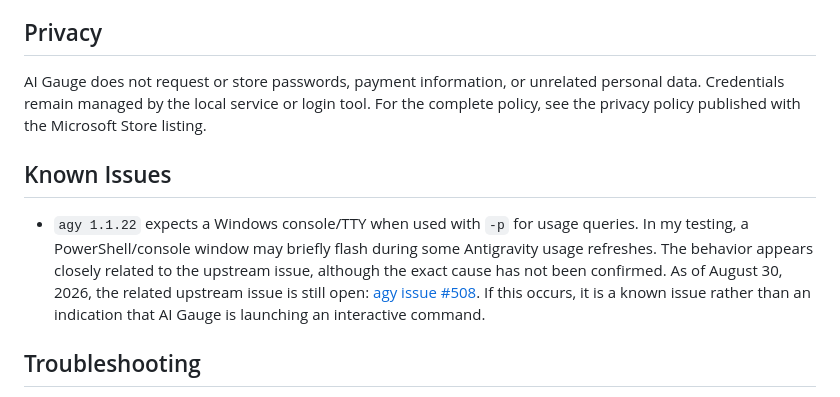
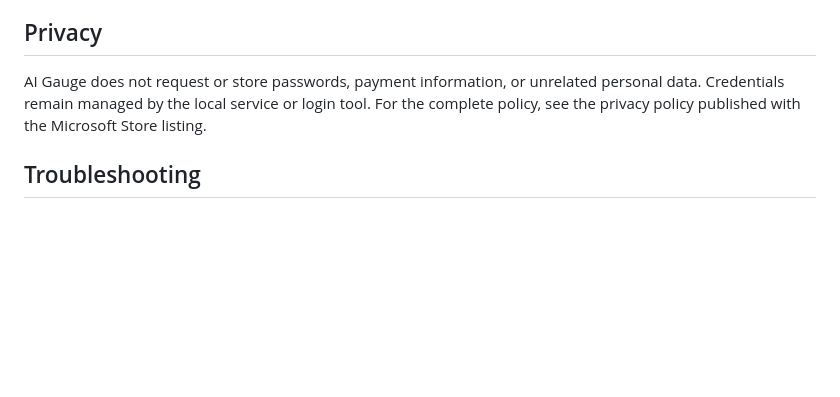
Before and after one commit to jmnote/aigauge, a Markdown page: README.md, the part around the change. GitHub-like rendering; blank space fills up the shorter version.

```diff
--- a/README.md
+++ b/README.md
@@ -44,16 +44,6 @@ AI Gauge does not request or store passwords, payment information, or unrelated
 Credentials remain managed by the local service or login tool. For the complete policy, see the
 privacy policy published with the Microsoft Store listing.
 
-## Known Issues
-
-- `agy 1.1.22` expects a Windows console/TTY when used with `-p` for usage queries. In my
-  testing, a PowerShell/console window may briefly flash during some Antigravity usage
-  refreshes. The behavior appears closely related to the upstream issue, although the exact
-  cause has not been confirmed. As of August 30, 2026, the related upstream issue is still open:
-  [agy issue #508](https://github.com/google-antigravity/antigravity-cli/issues/508). If this
-  occurs, it is a known issue rather than an indication that AI Gauge is launching an interactive
-  command.
-
 ## Troubleshooting
 
 - If Codex data is unavailable, verify that the local Codex login session is active.
```
Also changed, not shown: frontend/logo.png, 12 other files.
